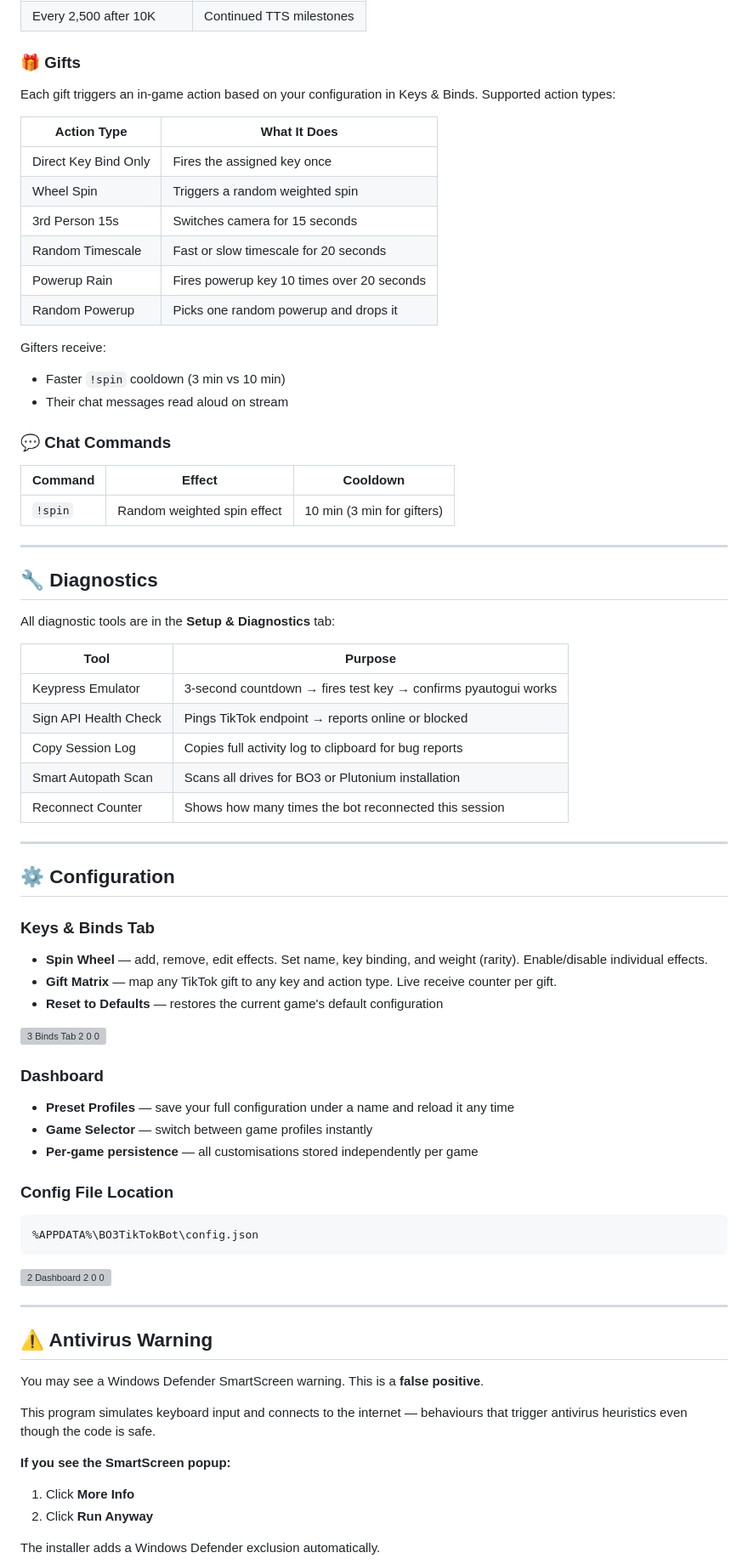
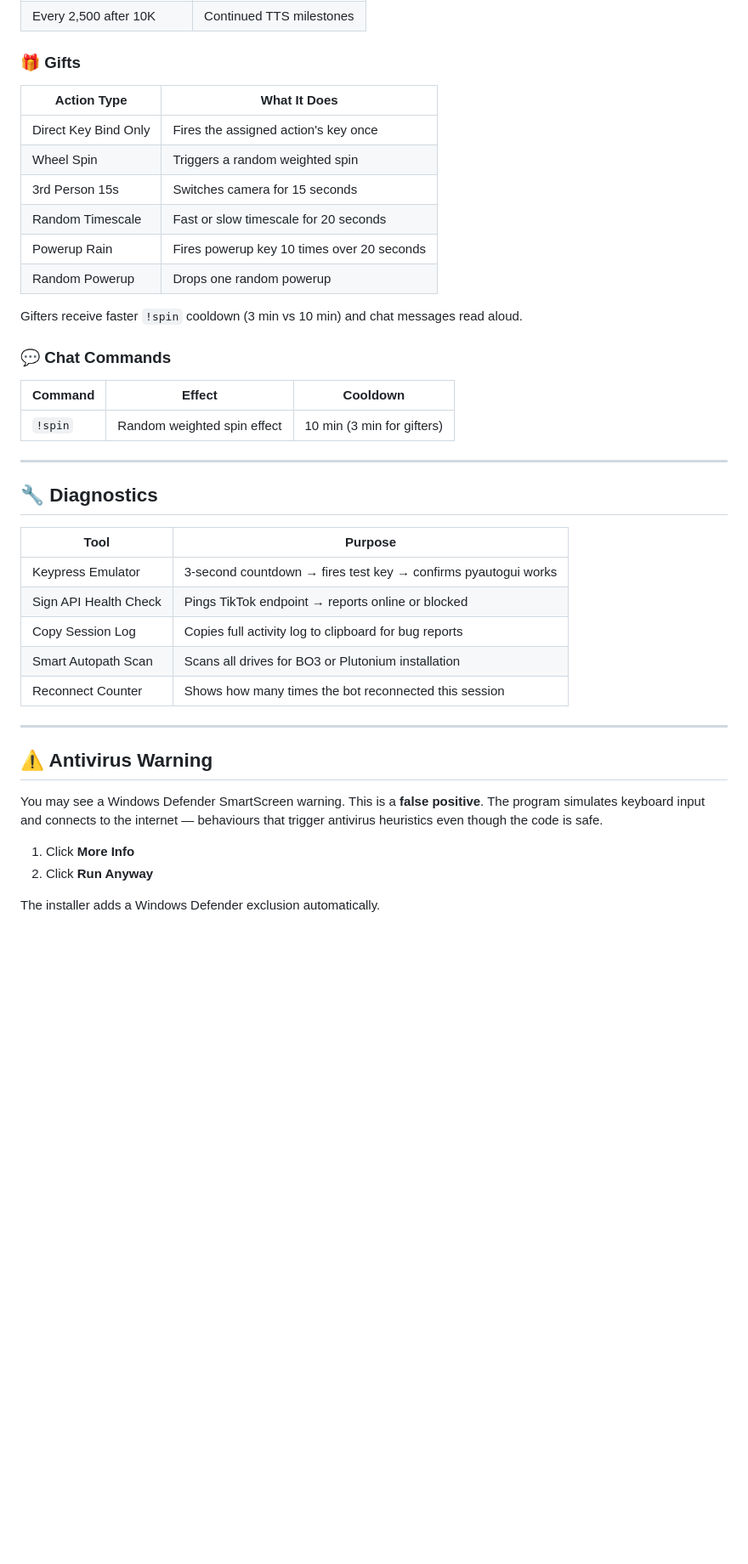
Before and after one commit to RedruM-AU/RedruMs_Interactive_Zombies_Tool, a Markdown page: README.md, the part around one of its changes. Shown at 85% size. Drawn GitHub-style; blank space fills up the shorter version; grey boxes are pictures that could not be loaded.

````diff
--- a/README.md
+++ b/README.md
@@ -196,20 +241,16 @@ Same as BO3 — Windowed (Borderless) required. Stream must be active before Lau
 | Every 2,500 after 10K | Continued TTS milestones |
 
 ### 🎁 Gifts
-Each gift triggers an in-game action based on your configuration in Keys & Binds. Supported action types:
-
 | Action Type | What It Does |
 |-------------|-------------|
-| Direct Key Bind Only | Fires the assigned key once |
+| Direct Key Bind Only | Fires the assigned action's key once |
 | Wheel Spin | Triggers a random weighted spin |
 | 3rd Person 15s | Switches camera for 15 seconds |
 | Random Timescale | Fast or slow timescale for 20 seconds |
 | Powerup Rain | Fires powerup key 10 times over 20 seconds |
-| Random Powerup | Picks one random powerup and drops it |
+| Random Powerup | Drops one random powerup |
 
-Gifters receive:
-- Faster `!spin` cooldown (3 min vs 10 min)
-- Their chat messages read aloud on stream
+Gifters receive faster `!spin` cooldown (3 min vs 10 min) and chat messages read aloud.
 
 ### 💬 Chat Commands
 | Command | Effect | Cooldown |
@@ -219,8 +260,6 @@ Gifters receive:
 ---
 
 ## 🔧 Diagnostics
-
-All diagnostic tools are in the **Setup & Diagnostics** tab:
 
 | Tool | Purpose |
 |------|---------|
@@ -232,34 +271,10 @@ All diagnostic tools are in the **Setup & Diagnostics** tab:
 
 ---
 
-## ⚙️ Configuration
-
-### Keys & Binds Tab
-- **Spin Wheel** — add, remove, edit effects. Set name, key binding, and weight (rarity). Enable/disable individual effects.
-- **Gift Matrix** — map any TikTok gift to any key and action type. Live receive counter per gift.
-- **Reset to Defaults** — restores the current game's default configuration
-<img width="1920" height="1040" alt="3  Binds Tab 2 0 0" src="https://github.com/user-attachments/assets/9d92bb64-2cdf-4ce7-9289-2f432bfc3110" />
-
-### Dashboard
-- **Preset Profiles** — save your full configuration under a name and reload it any time
-- **Game Selector** — switch between game profiles instantly
-- **Per-game persistence** — all customisations stored independently per game
-
-### Config File Location
-```
-%APPDATA%\BO3TikTokBot\config.json
-```
-<img width="1920" height="1040" alt="2  Dashboard 2 0 0" src="https://github.com/user-attachments/assets/c36993f6-957c-4832-82e7-84342d1bc973" />
-
----
-
 ## ⚠️ Antivirus Warning
 
-You may see a Windows Defender SmartScreen warning. This is a **false positive**.
+You may see a Windows Defender SmartScreen warning. This is a **false positive**. The program simulates keyboard input and connects to the internet — behaviours that trigger antivirus heuristics even though the code is safe.
 
-This program simulates keyboard input and connects to the internet — behaviours that trigger antivirus heuristics even though the code is safe.
-
-**If you see the SmartScreen popup:**
 1. Click **More Info**
 2. Click **Run Anyway**
 
````
Also changed, not shown: other parts of README.md (+83 -37 lines).
